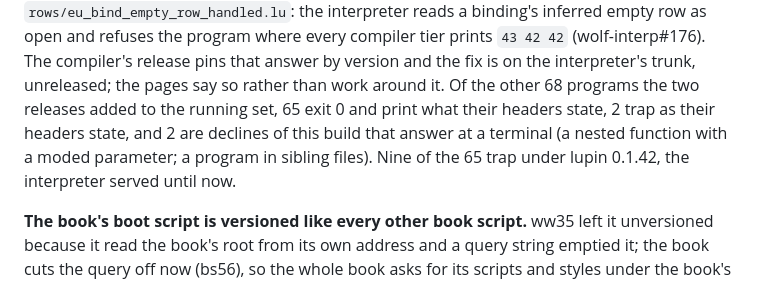
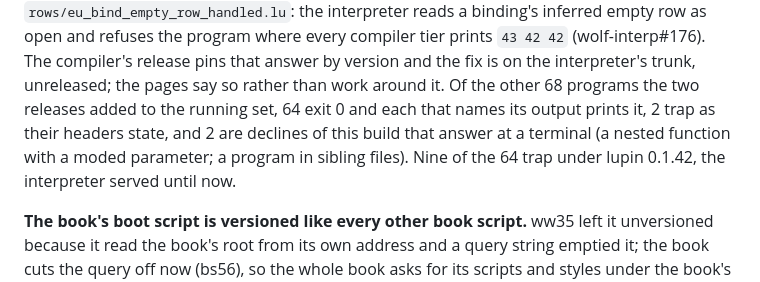
Before and after one commit to wolffe-lang/wolf-web, a Markdown page: CHANGELOG.md, the part around the change. GitHub-like rendering.

Commit message:
changelog: the arrivals as measured — 64 exit, not 65 (the sibling-files decline)

```diff
--- a/CHANGELOG.md
+++ b/CHANGELOG.md
@@ -40,11 +40,11 @@ inferred empty row as open and refuses the program where every compiler tier
 prints `43 42 42` (wolf-interp#176). The compiler's release pins that answer
 by version and the fix is on the interpreter's trunk, unreleased; the pages
 say so rather than work around it. Of the other 68 programs the two releases
-added to the running set, 65 exit 0 and print what their headers state, 2
-trap as their headers state, and 2 are declines of this build that answer at
-a terminal (a nested function with a moded parameter; a program in sibling
-files). Nine of the 65 trap under lupin 0.1.42, the interpreter served until
-now.
+added to the running set, 64 exit 0 and each that names its output prints
+it, 2 trap as their headers state, and 2 are declines of this build that
+answer at a terminal (a nested function with a moded parameter; a program in
+sibling files). Nine of the 64 trap under lupin 0.1.42, the interpreter served
+until now.
 
 **The book's boot script is versioned like every other book script.** ww35
 left it unversioned because it read the book's root from its own address and
```
